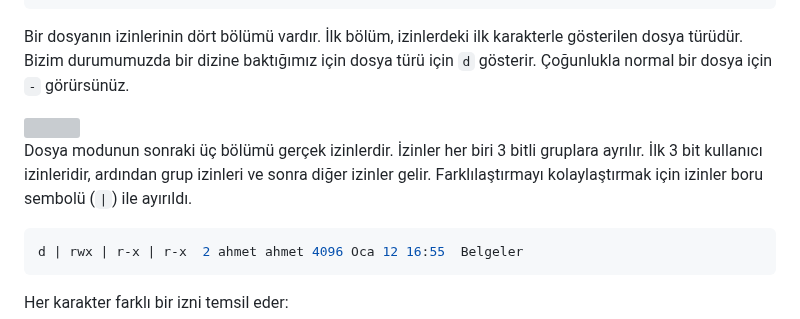
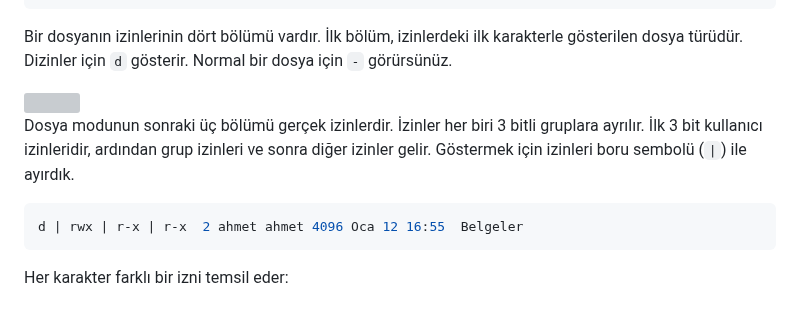
Before and after one commit to ahmet-bedir/Documents, a Markdown page: md/linux-operating-system.md, the part around the change. Rendered like a GitHub page; grey boxes are pictures that could not be loaded.

Commit message:
güncelleme işlemi yapıldı.

````diff
--- a/md/linux-operating-system.md
+++ b/md/linux-operating-system.md
@@ -2951,11 +2951,11 @@ drwxr-xrwx  2 ahmet ahmet 4096 Kas 25 13:35  Şablonlar
 drwxr-xrwx  3 ahmet ahmet 4096 Ara  5 22:23  Videolar
 ```
 
-Bir dosyanın izinlerinin dört bölümü vardır. İlk bölüm, izinlerdeki ilk karakterle gösterilen dosya türüdür. Bizim durumumuzda bir dizine baktığımız için dosya türü için `d` gösterir. Çoğunlukla normal bir dosya için `-` görürsünüz.
+Bir dosyanın izinlerinin dört bölümü vardır. İlk bölüm, izinlerdeki ilk karakterle gösterilen dosya türüdür. Dizinler için `d` gösterir. Normal bir dosya için `-` görürsünüz.
 
 <img src="../images/permission-first-column.webp" width="405" />
 
-Dosya modunun sonraki üç bölümü gerçek izinlerdir. İzinler her biri 3 bitli gruplara ayrılır. İlk 3 bit kullanıcı izinleridir, ardından grup izinleri ve sonra diğer izinler gelir. Farklılaştırmayı kolaylaştırmak için izinler boru sembolü (`|`) ile ayırıldı.
+Dosya modunun sonraki üç bölümü gerçek izinlerdir. İzinler her biri 3 bitli gruplara ayrılır. İlk 3 bit kullanıcı izinleridir, ardından grup izinleri ve sonra diğer izinler gelir. Göstermek için izinleri boru sembolü (`|`) ile ayırdık.
 
 ```bash
 d | rwx | r-x | r-x  2 ahmet ahmet 4096 Oca 12 16:55  Belgeler
````
Also changed, not shown: images/dosya-izinleri.jpg (added).
